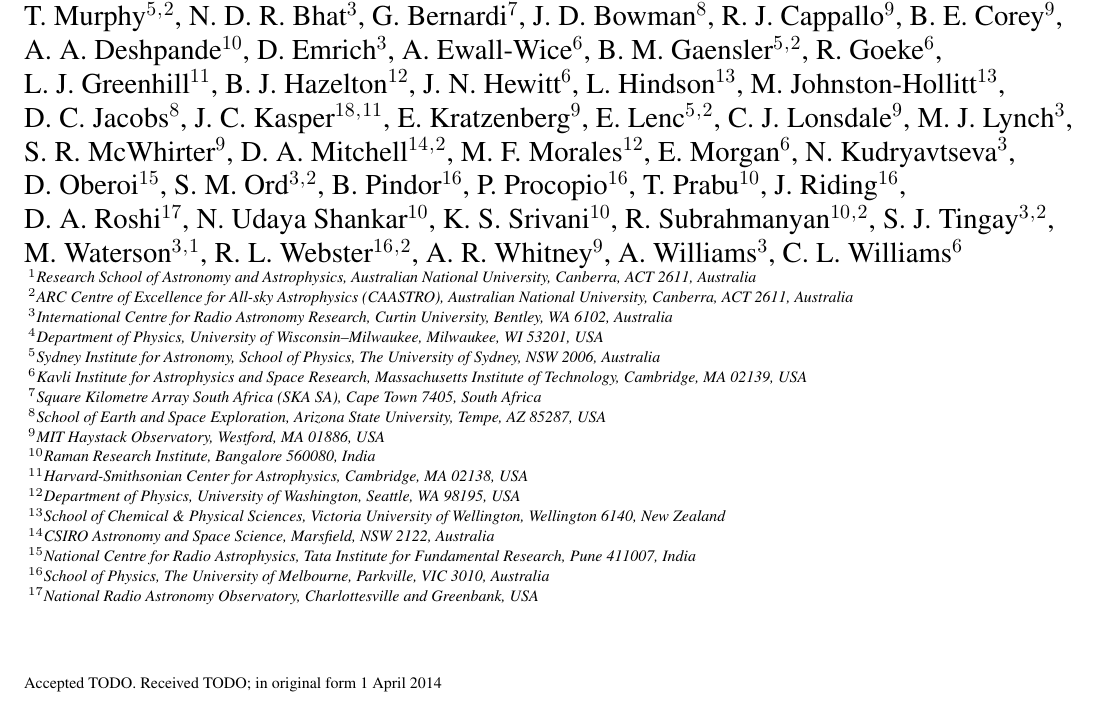
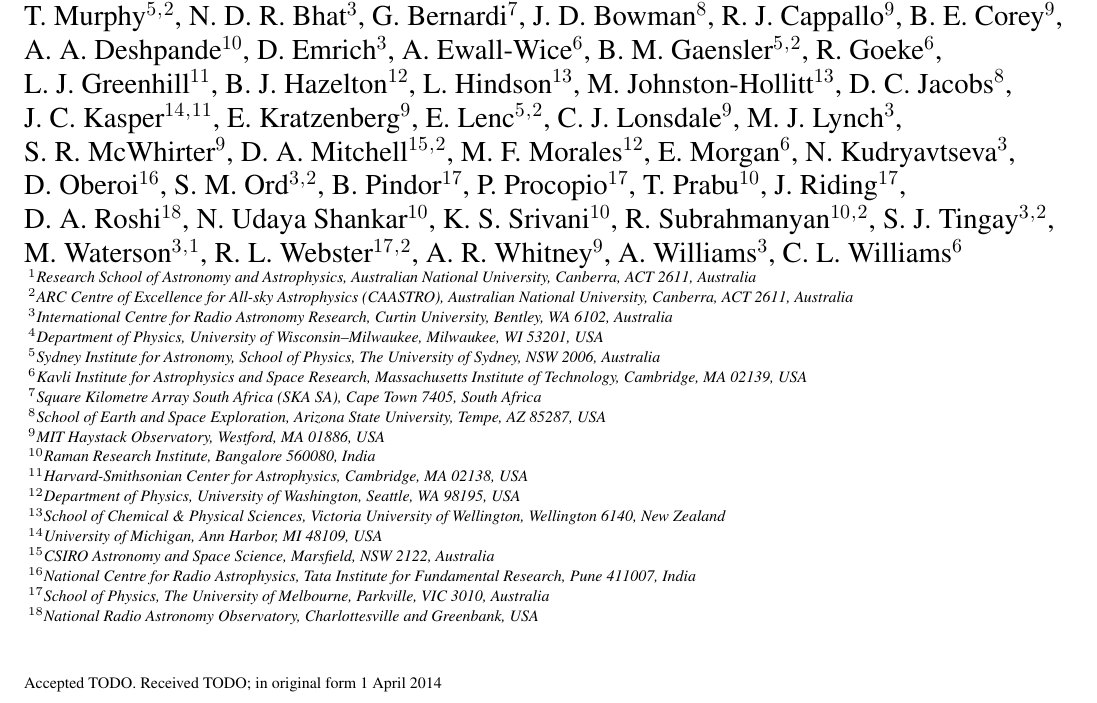
Before and after one commit to MWATelescope/cotter, a LaTeX paper (articles/2014/Article-WSClean/wsclean.tex): part of page 1 of 14, cut so that both start at the same text. Compiled offline with pdfLaTeX; a LaTeX package or settings file that is missing is left out.

Commit message:
Fixing affiliation list and removing Hewitt

```diff
--- a/articles/2014/Article-WSClean/wsclean.tex
+++ b/articles/2014/Article-WSClean/wsclean.tex
@@ -30,8 +30,8 @@
 
 % Changes between revision are marked like \editmark{this is a change}, which becomes
 % bold and red. To turn this off, uncomment the next line and comment the subsequent line.
-%\newcommand{\editmark}[1]{#1}
-\newcommand{\editmark}[1]{{\color{red}{\textbf{#1}}}}
+\newcommand{\editmark}[1]{#1}
+%\newcommand{\editmark}[1]{{\color{red}{\textbf{#1}}}}
 
 \newcommand{\degree}{\ensuremath{^{\circ}}\xspace}
 
@@ -59,11 +59,11 @@
 \def\CfA{$^{11}$}
 \def\UW{$^{12}$}
 \def\Victoria{$^{13}$}
-\def\CASS{$^{14}$}
-\def\Tata{$^{15}$}
-\def\UMelbourne{$^{16}$}
-\def\NRAO{$^{17}$}
-\def\UMichigan{$^{18}$}
+\def\UMichigan{$^{14}$}
+\def\CASS{$^{15}$}
+\def\Tata{$^{16}$}
+\def\UMelbourne{$^{17}$}
+\def\NRAO{$^{18}$}
 
 \author[A.~R.~Offringa et al.]{A.~R.~Offringa$^{1,2}$\thanks{Corresponding author. E-mail: \url{andre.offringa@anu.edu.au}},
 B.~McKinley\ANU$^,$\CAASTRO,
@@ -89,10 +89,9 @@ B.~M.~Gaensler\USydney$^,$\CAASTRO,
 R.~Goeke\MIT, \newauthor
 L.~J.~Greenhill\CfA,
 B.~J.~Hazelton\UW,
-J.~N.~Hewitt\MIT,
 L.~Hindson\Victoria,
-M.~Johnston-Hollitt\Victoria, \newauthor
-D.~C.~Jacobs\ASU,
+M.~Johnston-Hollitt\Victoria,
+D.~C.~Jacobs\ASU, \newauthor
 J.~C.~Kasper\UMichigan$^,$\CfA,
 E.~Kratzenberg\Haystack,
 E.~Lenc\USydney$^,$\CAASTRO,
@@ -134,10 +133,11 @@ C.~L.~Williams\MIT
 \CfA{}Harvard-Smithsonian Center for Astrophysics, Cambridge, MA 02138, USA\\
 \UW{}Department of Physics, University of Washington, Seattle, WA 98195, USA\\
 \Victoria{}School of Chemical \& Physical Sciences, Victoria University of Wellington, Wellington 6140, New Zealand\\
+\UMichigan{}University of Michigan, Ann Harbor, MI 48109, USA\\
 \CASS{}CSIRO Astronomy and Space Science, Marsfield, NSW 2122, Australia\\
 \Tata{}National Centre for Radio Astrophysics, Tata Institute for Fundamental Research, Pune 411007, India\\
 \UMelbourne{}School of Physics, The University of Melbourne, Parkville, VIC 3010, Australia\\
-\NRAO{}National Radio Astronomy Observatory, Charlottesville and Greenbank, USA\\
+\NRAO{}National Radio Astronomy Observatory, Charlottesville and Greenbank, USA
 }
 
 \begin{document}
```
